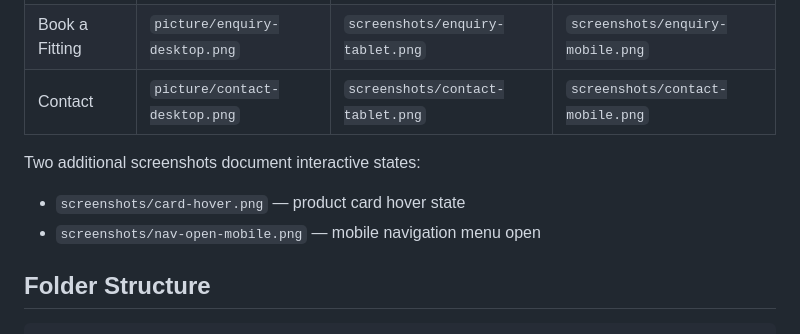
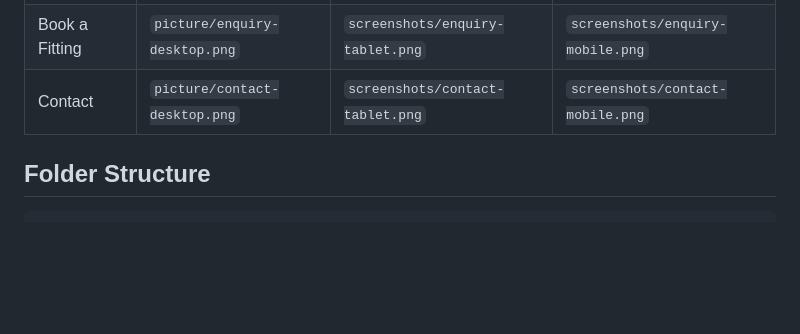
Before and after one commit to Precious12345008/Web-Development-WEDE5020-PART-2, a Markdown page: README.md, the part around one of its changes. Rendered like a GitHub page; blank space fills up the shorter version.

````diff
--- a/README.md
+++ b/README.md
@@ -107,11 +107,6 @@ included in the `screenshots/` folder of this repository:
 | Book a Fitting | `picture/enquiry-desktop.png` | `screenshots/enquiry-tablet.png` | `screenshots/enquiry-mobile.png` |
 | Contact | `picture/contact-desktop.png` | `screenshots/contact-tablet.png` | `screenshots/contact-mobile.png` |
 
-Two additional screenshots document interactive states:
-- `screenshots/card-hover.png` — product card hover state
-- `screenshots/nav-open-mobile.png` — mobile navigation menu open
-
-
 
 ## Folder Structure
 ```
````
Also changed, not shown: other parts of README.md (+13 -26 lines).
